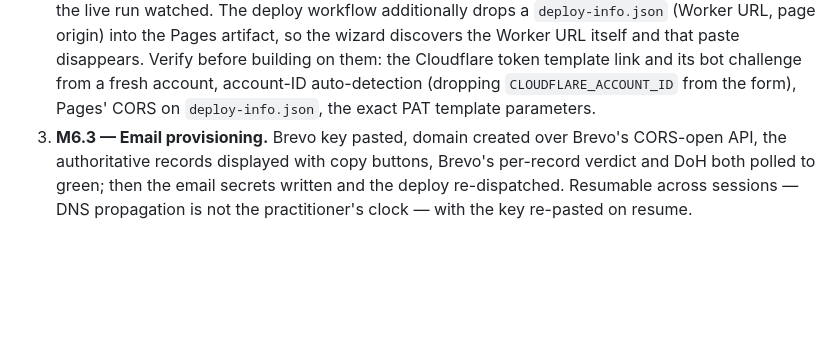
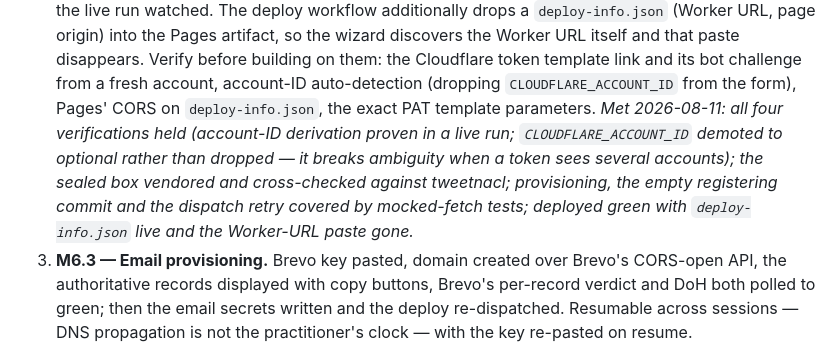
Before and after one commit to parantaja-fi/openslots-caldav-appointments, a Markdown page: ROADMAP.md, the part around the change. GitHub-like rendering; blank space fills up the shorter version.

Commit message:
M6.2 met: the wizard provisions a fork and the deploy proves it
Co-Authored-By: Claude Fable 5 <noreply@anthropic.com>

```diff
--- a/ROADMAP.md
+++ b/ROADMAP.md
@@ -180,6 +180,13 @@ settled 2026-08-11:
    fresh account, account-ID auto-detection (dropping
    `CLOUDFLARE_ACCOUNT_ID` from the form), Pages' CORS on
    `deploy-info.json`, the exact PAT template parameters.
+   *Met 2026-08-11: all four verifications held (account-ID
+   derivation proven in a live run; `CLOUDFLARE_ACCOUNT_ID` demoted
+   to optional rather than dropped — it breaks ambiguity when a token
+   sees several accounts); the sealed box vendored and cross-checked
+   against tweetnacl; provisioning, the empty registering commit and
+   the dispatch retry covered by mocked-fetch tests; deployed green
+   with `deploy-info.json` live and the Worker-URL paste gone.*
 3. **M6.3 — Email provisioning.** Brevo key pasted, domain created
    over Brevo's CORS-open API, the authoritative records displayed
    with copy buttons, Brevo's per-record verdict and DoH both polled
```
